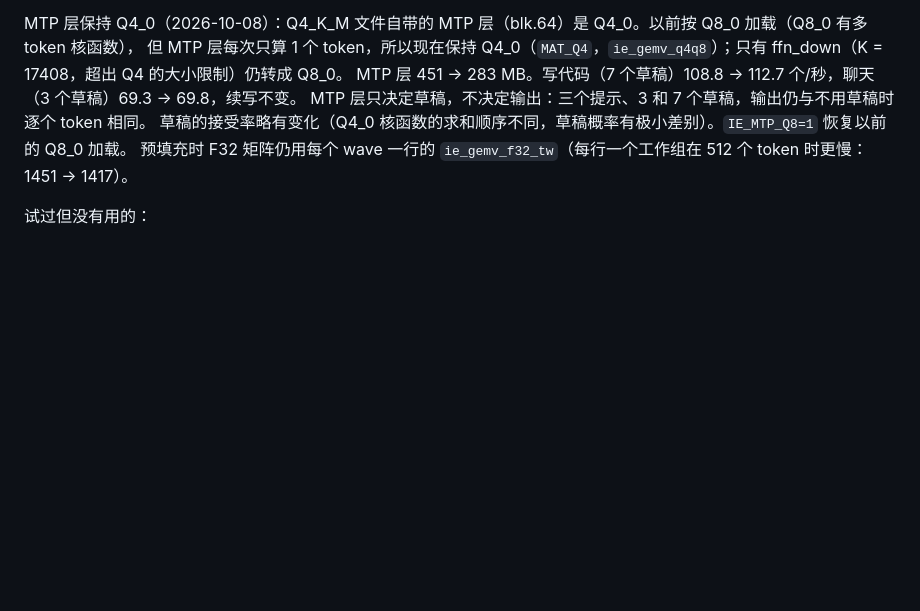
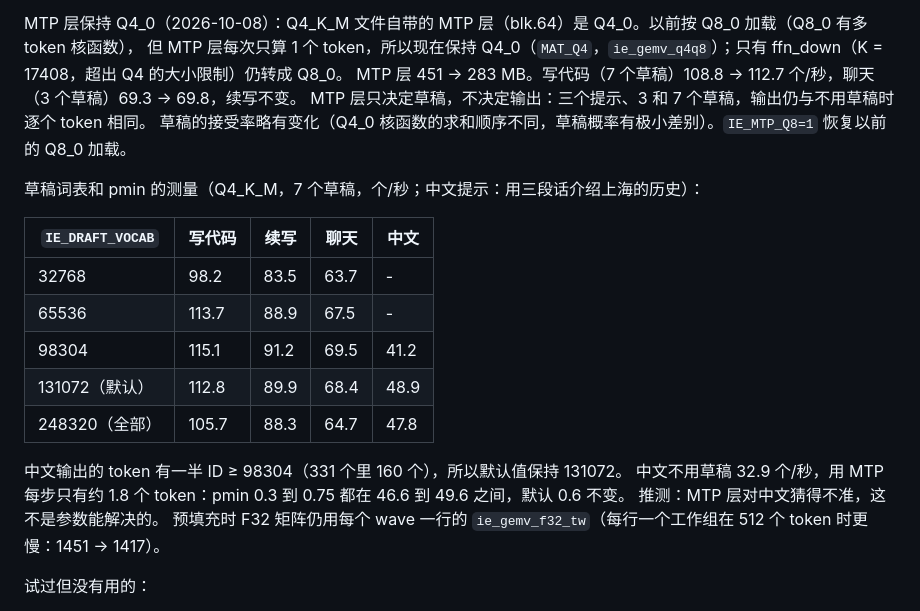
Before and after one commit to hanw/amd.c, a Markdown page: README.md, the part around the change. Drawn GitHub-style; blank space fills up the shorter version.

Commit message:
README: draft vocabulary and pmin measurements (Chinese prompt included)
Co-Authored-By: Claude Opus 5.5 <noreply@anthropic.com>
Claude-Session: https://claude.ai/code/session_01Lc5NTt2Fq9fgagrQEK1TZN

```diff
--- a/README.md
+++ b/README.md
@@ -168,6 +168,20 @@ MTP 层保持 Q4_0（2026-10-08）：Q4_K_M 文件自带的 MTP 层（blk.64）
 MTP 层 451 → 283 MB。写代码（7 个草稿）108.8 → 112.7 个/秒，聊天（3 个草稿）69.3 → 69.8，续写不变。
 MTP 层只决定草稿，不决定输出：三个提示、3 和 7 个草稿，输出仍与不用草稿时逐个 token 相同。
 草稿的接受率略有变化（Q4_0 核函数的求和顺序不同，草稿概率有极小差别）。`IE_MTP_Q8=1` 恢复以前的 Q8_0 加载。
+
+草稿词表和 pmin 的测量（Q4_K_M，7 个草稿，个/秒；中文提示：用三段话介绍上海的历史）：
+
+| `IE_DRAFT_VOCAB` | 写代码 | 续写 | 聊天 | 中文 |
+|---|---|---|---|---|
+| 32768 | 98.2 | 83.5 | 63.7 | - |
+| 65536 | 113.7 | 88.9 | 67.5 | - |
+| 98304 | 115.1 | 91.2 | 69.5 | 41.2 |
+| 131072（默认） | 112.8 | 89.9 | 68.4 | 48.9 |
+| 248320（全部） | 105.7 | 88.3 | 64.7 | 47.8 |
+
+中文输出的 token 有一半 ID ≥ 98304（331 个里 160 个），所以默认值保持 131072。
+中文不用草稿 32.9 个/秒，用 MTP 每步只有约 1.8 个 token：pmin 0.3 到 0.75 都在 46.6 到 49.6 之间，默认 0.6 不变。
+推测：MTP 层对中文猜得不准，这不是参数能解决的。
 预填充时 F32 矩阵仍用每个 wave 一行的 `ie_gemv_f32_tw`（每行一个工作组在 512 个 token 时更慢：1451 → 1417）。
 
 试过但没有用的：
```
